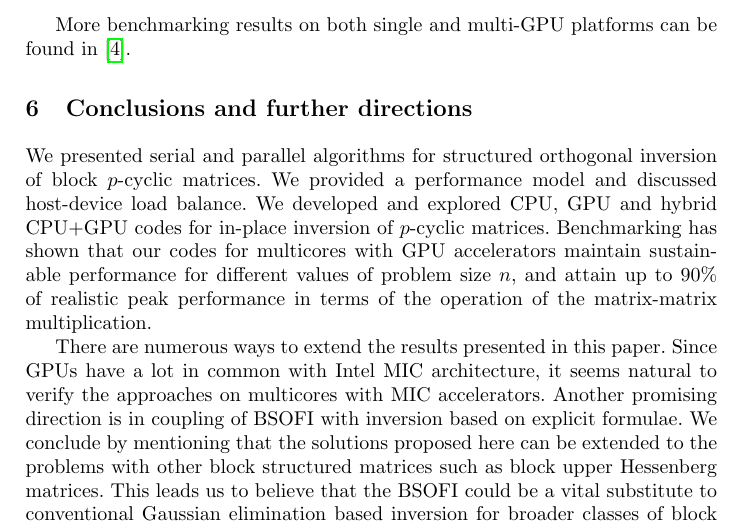
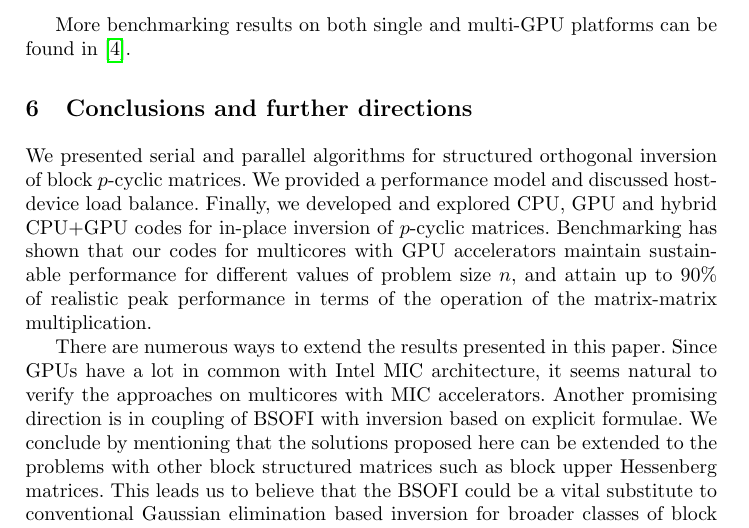
Before and after one commit to SGo-Go/BSOFI, a LaTeX paper (doc/algorithm/bsofi_europar14_draft.tex): part of page 12 of 13, cut so that both start at the same text. Compiled offline with pdfLaTeX; a missing bibliography style is replaced by a similar one.

Commit message:
Typos in the paper about algorithm

```diff
--- a/doc/algorithm/bsofi_europar14_draft.tex
+++ b/doc/algorithm/bsofi_europar14_draft.tex
@@ -1000,7 +1000,7 @@ can be found in~\cite{GogolenkoBai13}.
 We presented serial and parallel algorithms for structured orthogonal inversion
 of block $p$-cyclic matrices.
 We provided a performance model and discussed host-device load balance.
-We developed and explored CPU, GPU and hybrid CPU+GPU codes
+Finally, we developed and explored CPU, GPU and hybrid CPU+GPU codes
 for in-place inversion of $p$-cyclic matrices.
 Benchmarking has shown that
 our codes for multicores with GPU accelerators
```
